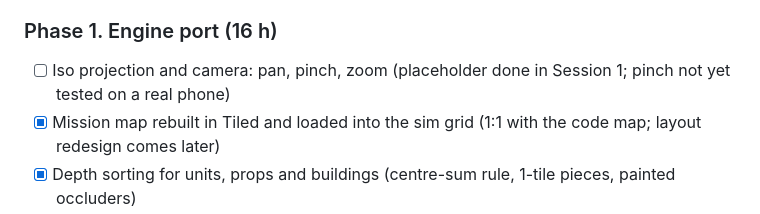
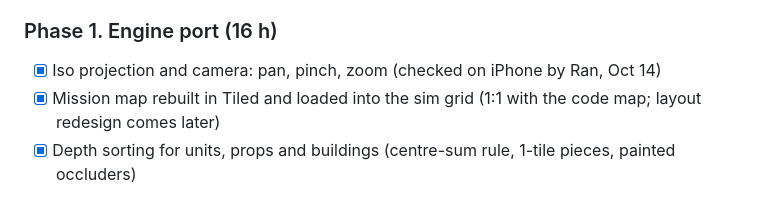
Before and after one commit to segalitoo/launch-window, a Markdown page: PLAN.md, the part around the change. GitHub-like rendering.

Commit message:
Phase 1 done: camera checked on iPhone
Co-Authored-By: Claude Opus 5.5 <noreply@anthropic.com>

```diff
--- a/PLAN.md
+++ b/PLAN.md
@@ -115,7 +115,7 @@ About 144 hours. Re-plan at each gate.
 
 ### Phase 1. Engine port (16 h)
 
-- [ ] Iso projection and camera: pan, pinch, zoom (placeholder done in Session 1; pinch not yet tested on a real phone)
+- [x] Iso projection and camera: pan, pinch, zoom (checked on iPhone by Ran, Oct 14)
 - [x] Mission map rebuilt in Tiled and loaded into the sim grid (1:1 with the code map; layout redesign comes later)
 - [x] Depth sorting for units, props and buildings (centre-sum rule, 1-tile pieces, painted occluders)
 - [x] Outline for units hidden behind buildings
```
